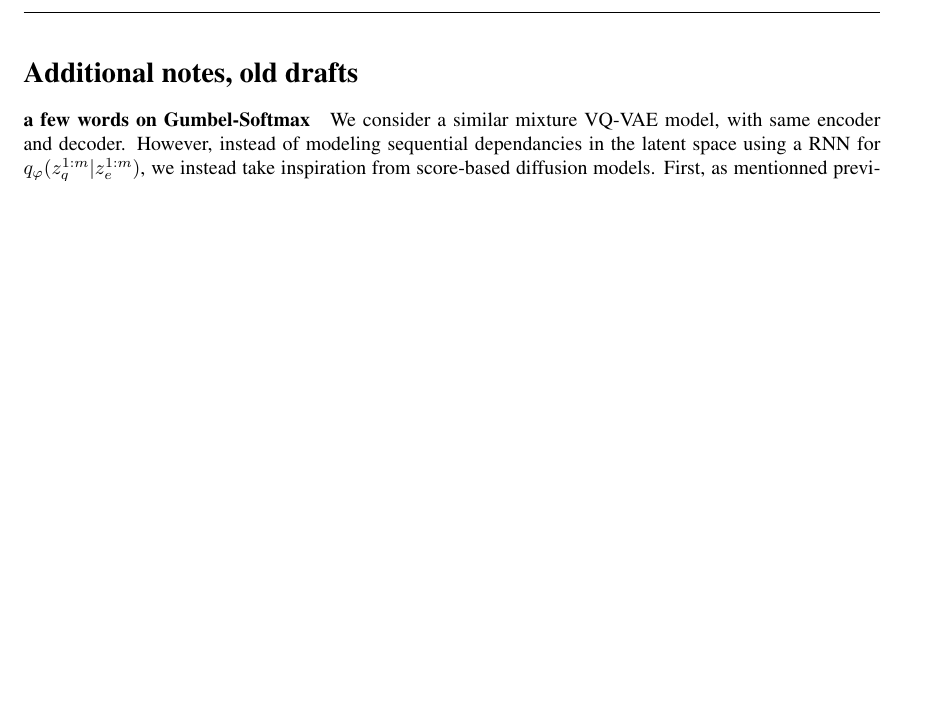
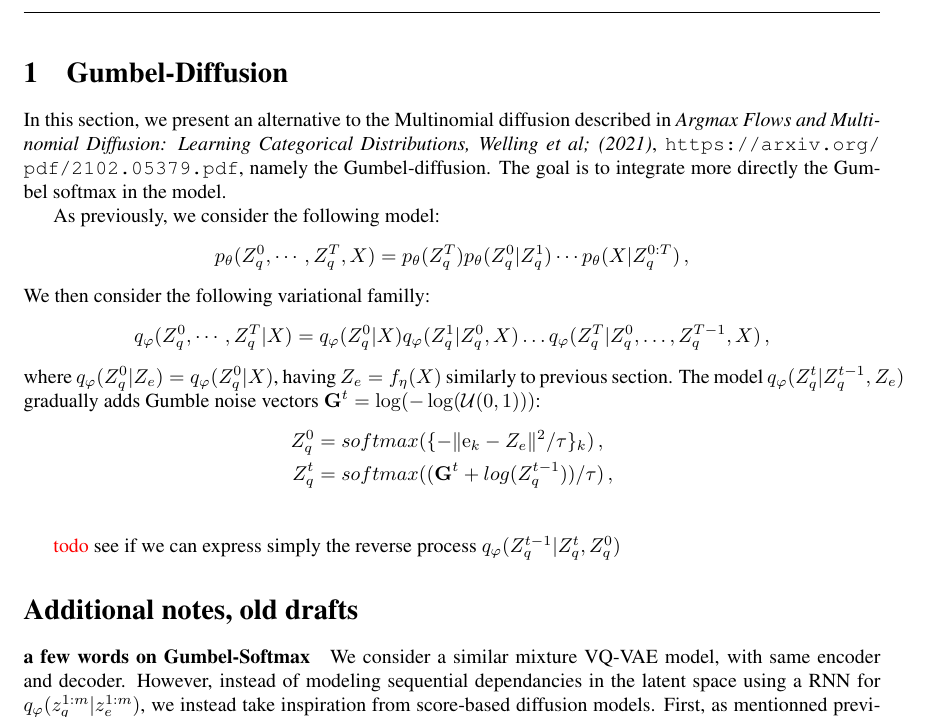
Before and after one commit to sylvainlc/21-vqvae, a LaTeX paper (vqvae.tex): part of page 6 of 12 before the commit and part of page 6 of 13 after it, cut at the place of the change, the shorter picture padded with empty space. Compiled offline with pdfLaTeX.

Commit message:
adding a new section with gumbel diffusion work in progress

```diff
--- a/vqvae.tex
+++ b/vqvae.tex
@@ -360,6 +360,24 @@ And finally, to use the model at inference, the following algorithm is used:
 \clearpage
 \newpage
 
+\section{Gumbel-Diffusion}
+In this section, we present an alternative to the Multinomial diffusion described in {\em Argmax Flows and Multinomial Diffusion: Learning Categorical Distributions, Welling et al; (2021)}, \url{https://arxiv.org/pdf/2102.05379.pdf}, namely the Gumbel-diffusion. The goal is to integrate more directly the Gumbel softmax in the model.
+
+As previously, we consider the following model:
+$$
+p_{\theta}(Z_q^0, \cdots, Z_q^T, X) = p_{\theta}(Z_q^T) p_{\theta}(Z_q^0|Z_q^1) \cdots p_{\theta}(X|Z^{0:T}_q)\,,
+$$
+We then consider the following variational familly:
+$$
+q_{\varphi}(Z_q^0, \cdots, Z_q^T | X) = q_{\varphi}(Z_q^0 | X) q_{\varphi}(Z_q^1 | Z_q^0, X) \ldots  q_{\varphi}(Z_q^T | Z_q^0, \ldots,Z_q^{T-1}, X)\,,
+$$
+where $q_{\varphi}(Z_q^0 | Z_e) = q_{\varphi}(Z_q^0 | X)$, having $Z_e = f_\eta(X)$ similarly to previous section. The model $q_{\varphi}(Z_q^t | Z_q^{t-1}, Z_e)$ gradually adds Gumble noise vectors $\mathbf{G}^t = \log(-\log(\mathcal{U}(0,1)))$:
+\begin{align*}
+	Z_q^0 &= softmax(\{- \| \rme_k - Z_e\|^2/ \tau\}_k )\,, \\
+	Z_q^t &= softmax((\mathbf{G}^t + log(Z_q^{t-1})) / \tau)\,, \\
+\end{align*}
+
+\textcolor{red}{todo} see if we can express simply the reverse process $q_{\varphi}(Z_q^{t-1} | Z_q^t, Z_q^0)$
 
 \section*{Additional notes, old drafts}
 \paragraph{a few words on Gumbel-Softmax}
```
